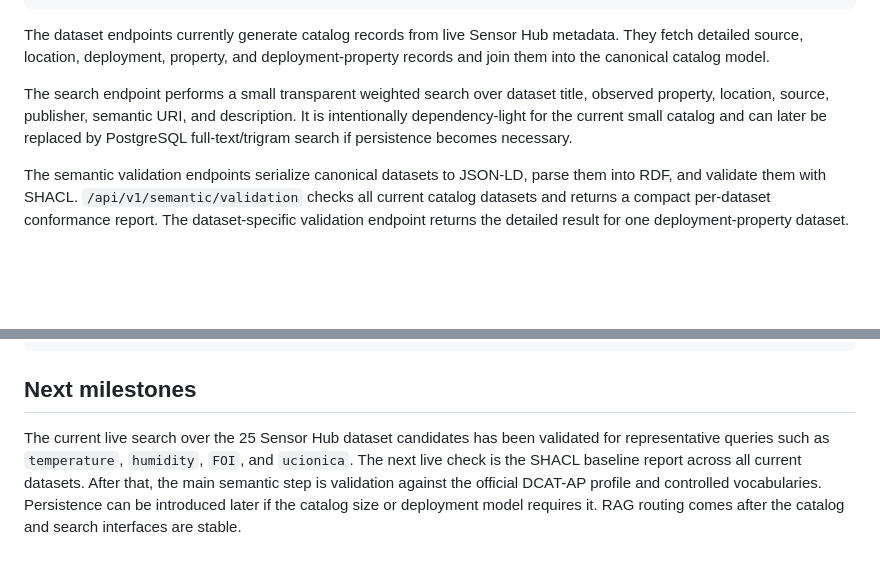
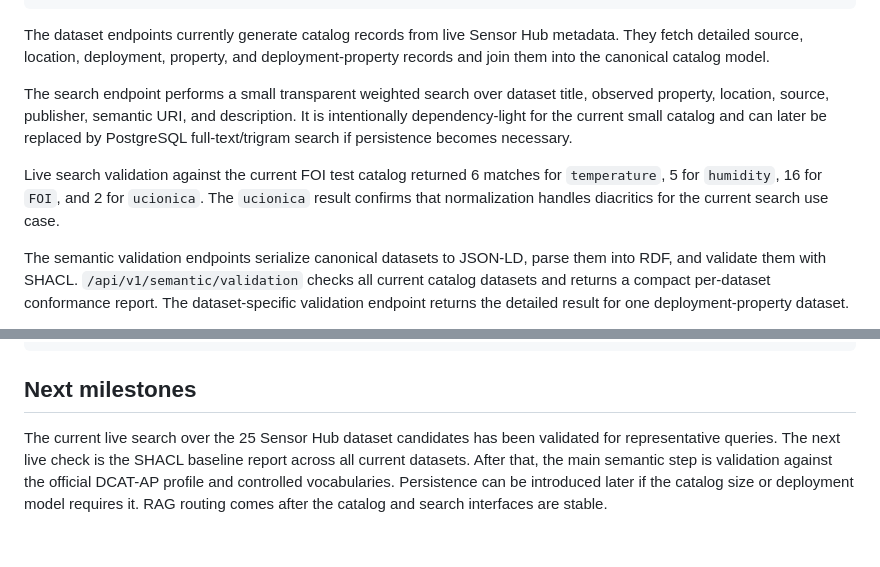
Before and after one commit to dvlahek/pipi-datacatalog, a Markdown page: README.md, 2 parts joined by grey strips. GitHub-like rendering; blank space fills up the shorter version.

Commit message:
Record live search validation counts

```diff
--- a/README.md
+++ b/README.md
@@ -101,6 +101,8 @@ The dataset endpoints currently generate catalog records from live Sensor Hub me
 
 The search endpoint performs a small transparent weighted search over dataset title, observed property, location, source, publisher, semantic URI, and description. It is intentionally dependency-light for the current small catalog and can later be replaced by PostgreSQL full-text/trigram search if persistence becomes necessary.
 
+Live search validation against the current FOI test catalog returned 6 matches for `temperature`, 5 for `humidity`, 16 for `FOI`, and 2 for `ucionica`. The `ucionica` result confirms that normalization handles diacritics for the current search use case.
+
 The semantic validation endpoints serialize canonical datasets to JSON-LD, parse them into RDF, and validate them with SHACL. `/api/v1/semantic/validation` checks all current catalog datasets and returns a compact per-dataset conformance report. The dataset-specific validation endpoint returns the detailed result for one deployment-property dataset.
 
 The Sensor Hub `GET /readings` endpoint remains paginated as provided by the source system. Dataset-scoped reading filters are not required for the current catalog milestone. The JSON-LD records the Sensor Hub readings service as the access service and keeps `datasetScopedFilteringAvailable` as `false` so that the catalog does not advertise functionality that the source API does not provide.
@@ -119,4 +121,4 @@ python scripts/check_sensor_hub.py
 
 ## Next milestones
 
-The current live search over the 25 Sensor Hub dataset candidates has been validated for representative queries such as `temperature`, `humidity`, `FOI`, and `ucionica`. The next live check is the SHACL baseline report across all current datasets. After that, the main semantic step is validation against the official DCAT-AP profile and controlled vocabularies. Persistence can be introduced later if the catalog size or deployment model requires it. RAG routing comes after the catalog and search interfaces are stable.
+The current live search over the 25 Sensor Hub dataset candidates has been validated for representative queries. The next live check is the SHACL baseline report across all current datasets. After that, the main semantic step is validation against the official DCAT-AP profile and controlled vocabularies. Persistence can be introduced later if the catalog size or deployment model requires it. RAG routing comes after the catalog and search interfaces are stable.
```
